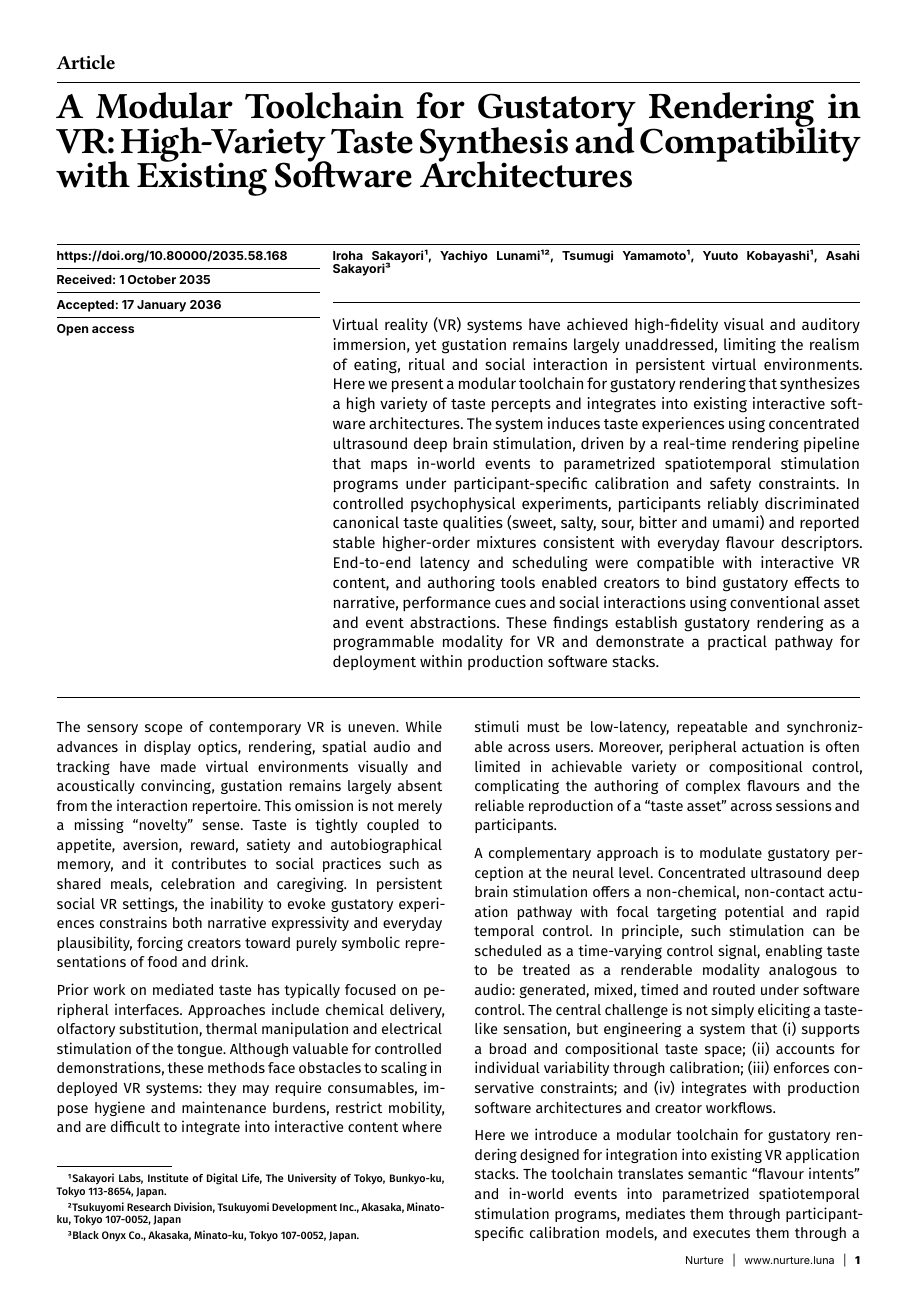
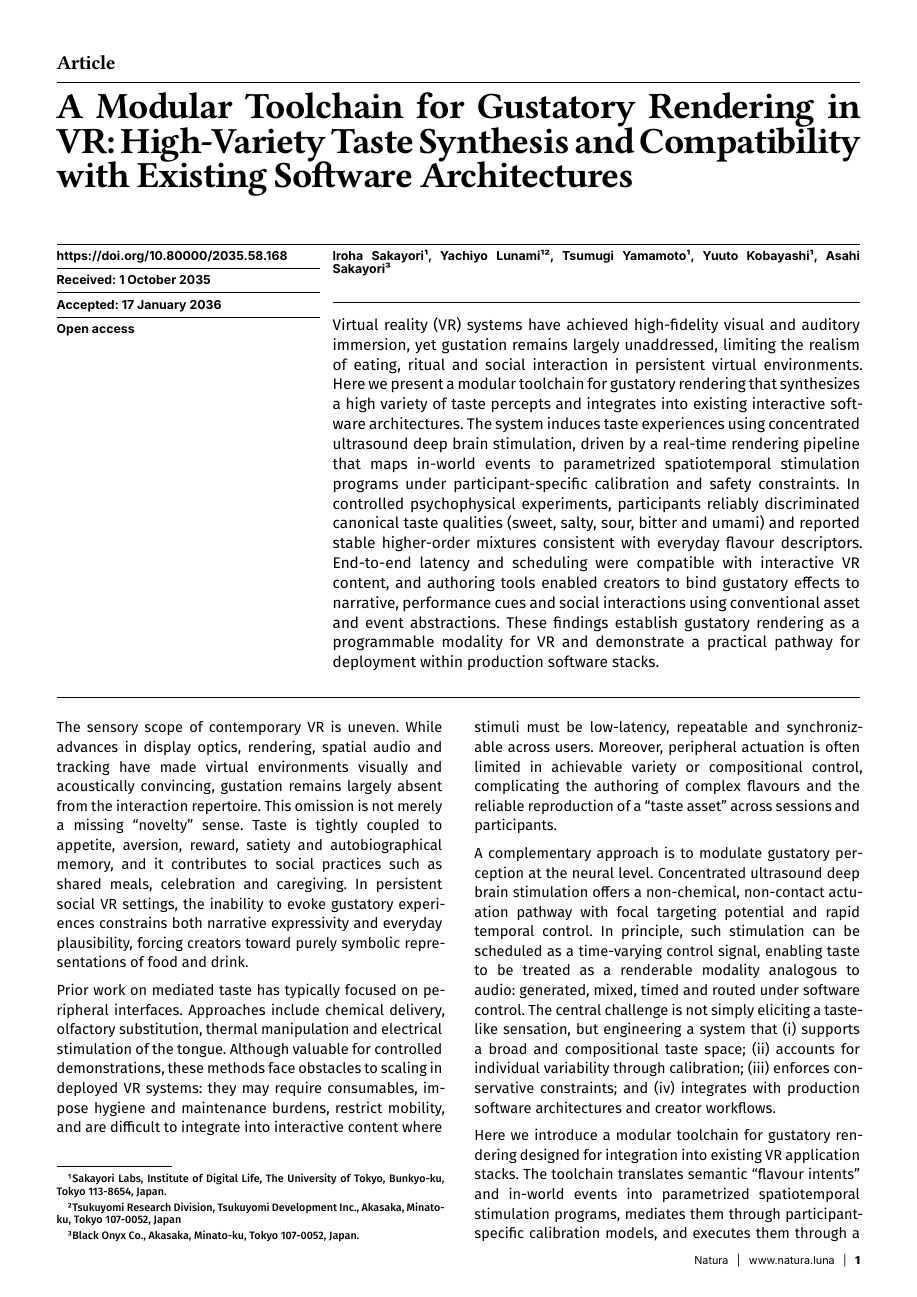
Before and after one commit to lynzrand/sakayori-future-archive, a Typst document (tasting-in-tsukuyomi.typ, which reads templates/nature.typ): page 1 of 2. Compiled offline with Typst 0.15; a missing font is replaced by an installed copy or a similar font.

Commit message:
fix: Rename Nature and Science equivalents

```diff
--- a/templates/nature.typ
+++ b/templates/nature.typ
@@ -5,8 +5,8 @@
   affiliations: (),
   meta_left: hl => [],
   category: "Article",
-  journal: "Nurture",
-  journal_url: "www.nurture.luna",
+  journal: "Natura",
+  journal_url: "www.natura.luna",
 ) = body => {
   set line(stroke: 0.5pt)
 
```
Also changed, not shown: templates/science.typ (+1 -1 lines).
